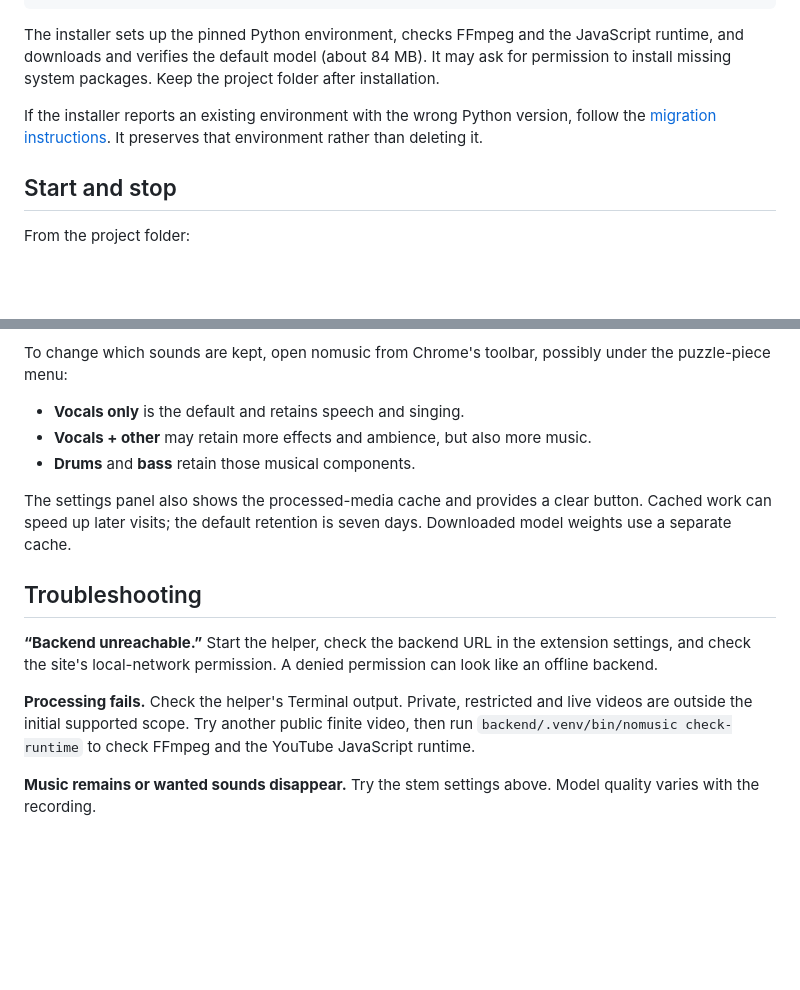
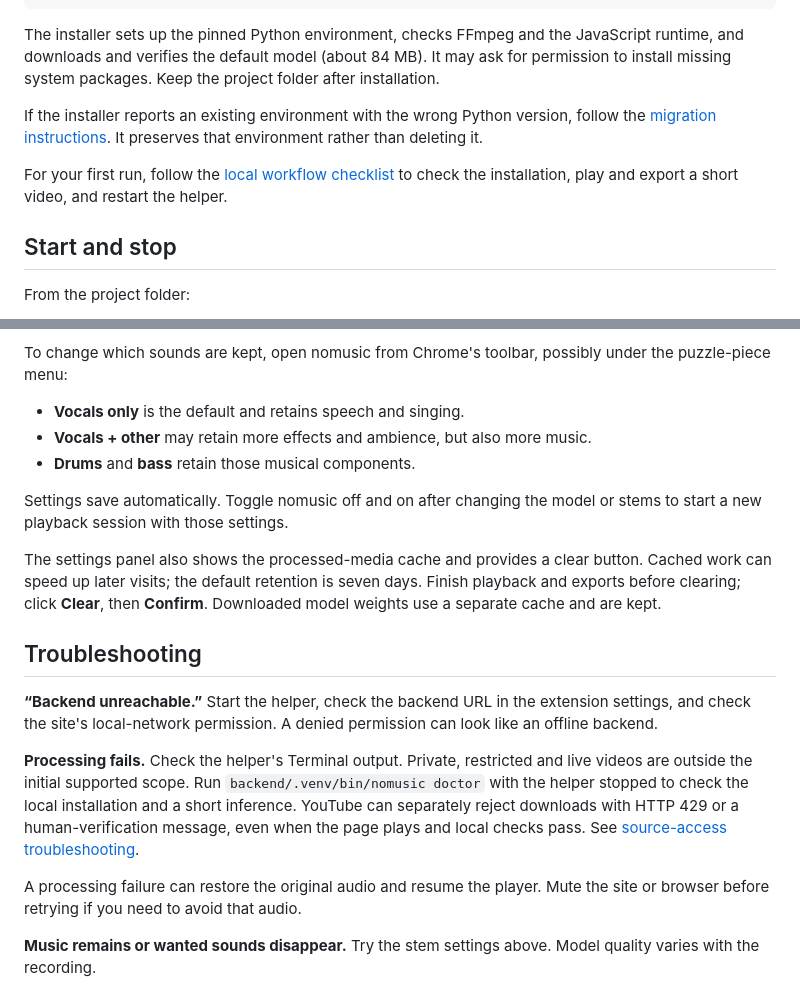
Before and after one commit to IbraheemTuffaha/nomusic, a Markdown page: README.md, 2 parts joined by grey strips. Rendered like a GitHub page; blank space fills up the shorter version.

Commit message:
Document and validate the complete local workflow

```diff
--- a/README.md
+++ b/README.md
@@ -57,6 +57,9 @@ If the installer reports an existing environment with the wrong Python
 version, follow the [migration instructions](docs/installation.md#upgrading-and-rollback).
 It preserves that environment rather than deleting it.
 
+For your first run, follow the [local workflow checklist](docs/local-workflow.md)
+to check the installation, play and export a short video, and restart the helper.
+
 ## Start and stop
 
 From the project folder:
@@ -110,9 +113,13 @@ under the puzzle-piece menu:
 - **Vocals + other** may retain more effects and ambience, but also more music.
 - **Drums** and **bass** retain those musical components.
 
+Settings save automatically. Toggle nomusic off and on after changing the
+model or stems to start a new playback session with those settings.
+
 The settings panel also shows the processed-media cache and provides a clear
 button. Cached work can speed up later visits; the default retention is seven
-days. Downloaded model weights use a separate cache.
+days. Finish playback and exports before clearing; click **Clear**, then
+**Confirm**. Downloaded model weights use a separate cache and are kept.
 
 ## Troubleshooting
 
@@ -121,9 +128,14 @@ extension settings, and check the site's local-network permission. A denied
 permission can look like an offline backend.
 
 **Processing fails.** Check the helper's Terminal output. Private, restricted
-and live videos are outside the initial supported scope. Try another public
-finite video, then run `backend/.venv/bin/nomusic check-runtime` to check
-FFmpeg and the YouTube JavaScript runtime.
+and live videos are outside the initial supported scope. Run
+`backend/.venv/bin/nomusic doctor` with the helper stopped to check the local
+installation and a short inference. YouTube can separately reject downloads
+with HTTP 429 or a human-verification message, even when the page plays and
+local checks pass. See [source-access troubleshooting](docs/local-workflow.md#when-a-check-fails).
+
+A processing failure can restore the original audio and resume the player.
+Mute the site or browser before retrying if you need to avoid that audio.
 
 **Music remains or wanted sounds disappear.** Try the stem settings above.
 Model quality varies with the recording.
```
Also changed, not shown: docs/installation.md (+15 -0 lines), docs/local-workflow.md (added, +110 -0 lines).
